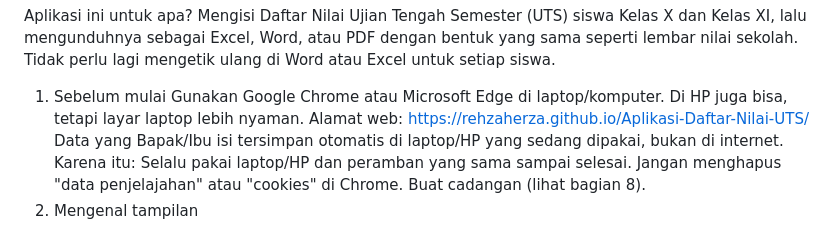
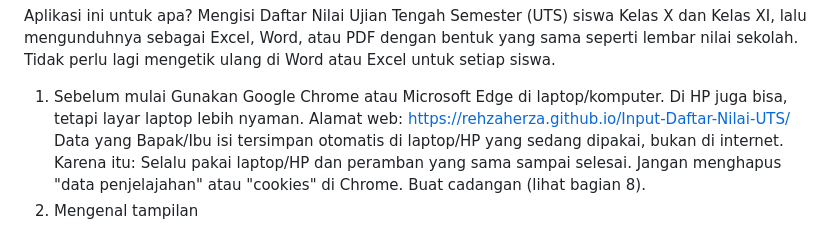
Before and after one commit to RehzaHerza/Input-Daftar-Nilai-UTS, a Markdown page: README.md, the part around the change. Drawn GitHub-style.

Commit message:
Update web address for UTS application

```diff
--- a/README.md
+++ b/README.md
@@ -6,7 +6,7 @@ Aplikasi ini untuk apa? Mengisi Daftar Nilai Ujian Tengah Semester (UTS) siswa K
 
 1. Sebelum mulai
 Gunakan Google Chrome atau Microsoft Edge di laptop/komputer. Di HP juga bisa, tetapi layar laptop lebih nyaman.
-Alamat web: https://rehzaherza.github.io/Aplikasi-Daftar-Nilai-UTS/
+Alamat web: https://rehzaherza.github.io/Input-Daftar-Nilai-UTS/
 Data yang Bapak/Ibu isi tersimpan otomatis di laptop/HP yang sedang dipakai, bukan di internet. Karena itu:
 Selalu pakai laptop/HP dan peramban yang sama sampai selesai.
 Jangan menghapus "data penjelajahan" atau "cookies" di Chrome.
```
